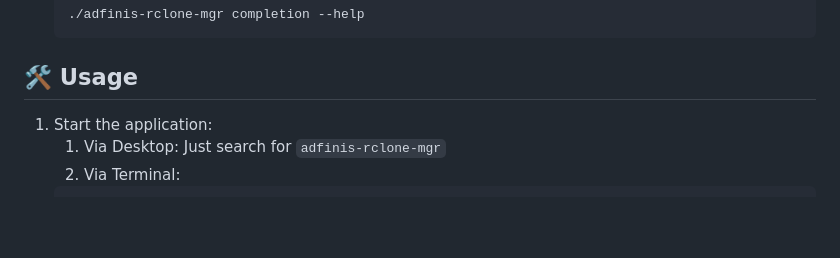
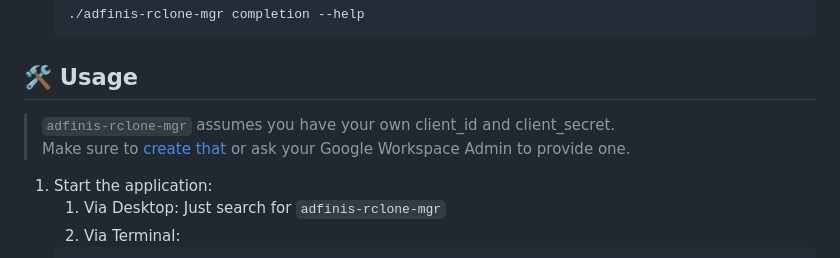
Before and after one commit to adfinis/adfinis-rclone-mgr, a Markdown page: README.md, the part around the change. Drawn GitHub-style; blank space fills up the shorter version.

Commit message:
docs: add instructions about client id and secret

````diff
--- a/README.md
+++ b/README.md
@@ -59,6 +59,9 @@ This repository provides a streamlined way to mount Google Drive using Rclone, t
    ```
 
 ## 🛠️ Usage
+> `adfinis-rclone-mgr` assumes you have your own client_id and client_secret.
+> Make sure to [create that](https://rclone.org/drive/#making-your-own-client-id) or ask your Google Workspace Admin to provide one.
+
 1. Start the application:
    1. Via Desktop: Just search for `adfinis-rclone-mgr`
    2. Via Terminal:
````
